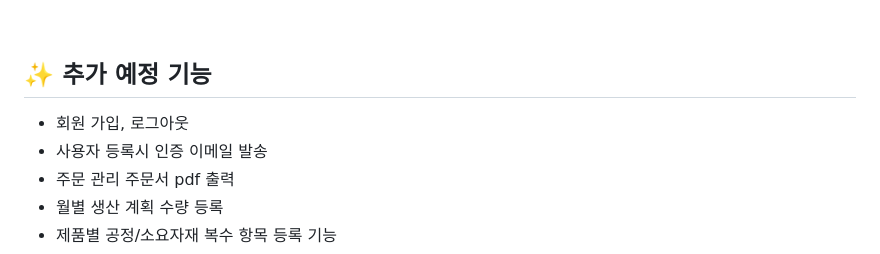
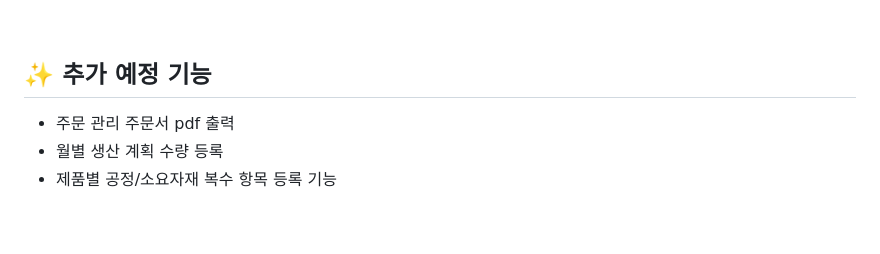
Before and after one commit to angdoo0/highfourm, a Markdown page: README.md, the part around the change. Drawn GitHub-style; blank space fills up the shorter version.

```diff
--- a/README.md
+++ b/README.md
@@ -138,8 +138,6 @@ Windows11, Spring Boot , Java 17, Tomcat 8.5, MySQL 8.0.22, Thymeleaf, Lombok 1.
 <br>
 
 ## ✨ 추가 예정 기능
- - 회원 가입, 로그아웃
- - 사용자 등록시 인증 이메일 발송
  - 주문 관리 주문서 pdf 출력
  - 월별 생산 계획 수량 등록
  - 제품별 공정/소요자재 복수 항목 등록 기능
```
